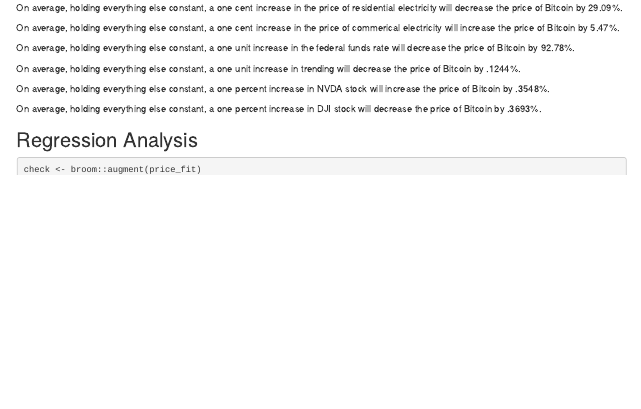
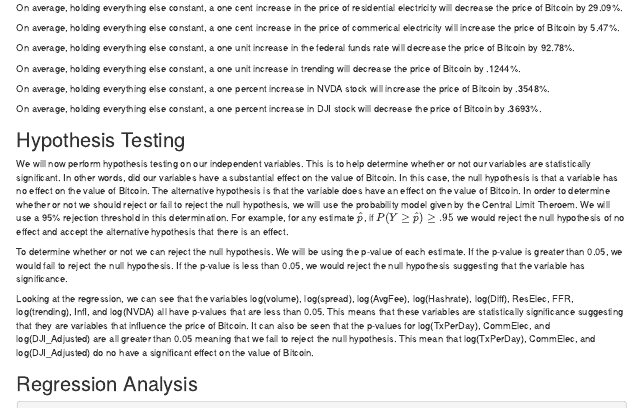
Before and after one commit to dwang248/dwang248.github.io, an R Markdown document (CMSC320 Final Project.Rmd): the page in a window 1100 px wide, from 6070 px down. Rendered offline with R 4.5, knitr and Pandoc, with nearby package versions; some code elsewhere in the file could not run offline.

Commit message:
Regressions

````diff
--- a/CMSC320 Final Project.Rmd
+++ b/CMSC320 Final Project.Rmd
@@ -295,6 +295,15 @@ On average, holding everything else constant, a one percent increase in NVDA sto
 
 On average, holding everything else constant, a one percent increase in DJI stock will decrease the price of Bitcoin by .3693%.
 
+## Hypothesis Testing
+
+We will now perform hypothesis testing on our independent variables. This is to help determine whether or not our variables are statistically significant. In other words, did our variables have a substantial effect on the value of Bitcoin. In this case, the null hypothesis is that a variable has no effect on the value of Bitcoin. The alternative hypothesis is that the variable does have an effect on the value of Bitcoin. In order to determine whether or not we should reject or fail to reject the null hypothesis, we will use the probability model given by the Central Limit Theroem. We will use a 95% rejection threshold in this determination. For example, for any estimate $\hat{p}$, if $P(Y\geq\hat{p})\geq .95$ we would reject the null hypothesis of no effect and accept the alternative hypothesis that there is an effect.
+
+To determine whether or not we can reject the null hypothesis. We will be using the p-value of each estimate. If the p-value is greater than 0.05, we would fail to reject the null hypothesis. If the p-value is less than 0.05, we would reject the null hypothesis suggesting that the variable has significance.
+
+Looking at the regression, we can see that the variables log(volume), log(spread), log(AvgFee), log(Hashrate), log(Diff), ResElec, FFR, log(trending), Infl, and log(NVDA) all have p-values that are less than 0.05. This means that these variables are statistically significance suggesting that they are variables that influence the price of Bitcoin. It can also be seen that the p-values for log(TxPerDay), CommElec, and log(DJI_Adjusted) are all greater than 0.05 meaning that we fail to reject the null hypothesis. This mean that log(TxPerDay), CommElec, and log(DJI_Adjusted) do no have a significant effect on the value of Bitcoin.
+
+
 ## Regression Analysis
 
 ```{r fitted}
````
Also changed, not shown: CMSC320_Final_Project.html, CMSC320_Final_Project_files/figure-html/fitted-1.png (added), CMSC320_Final_Project_files/figure-html/forest-1.png (added), CMSC320_Final_Project_files/figure-html/plot-1.png (added), CMSC320_Final_Project_files/figure-html/reg_plot-1.png (added).
